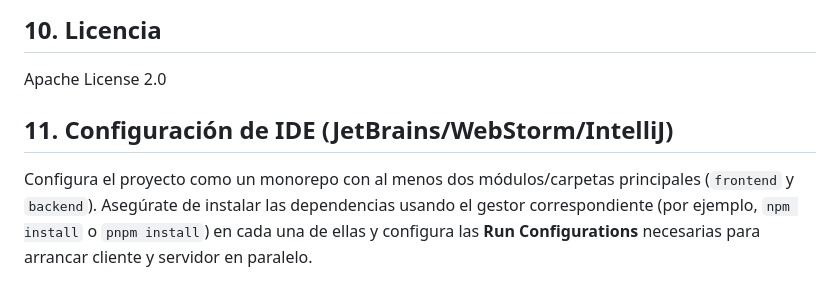
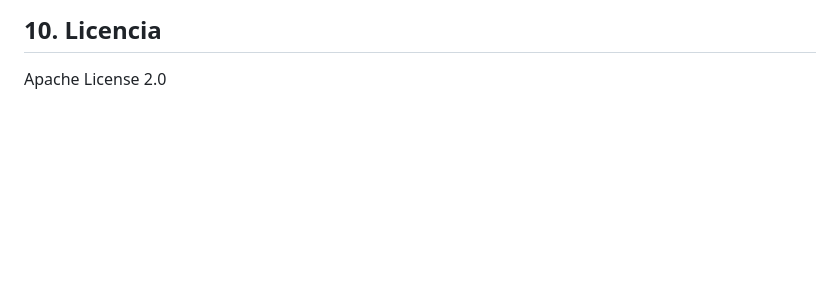
Before and after one commit to UAX-2025-26/SportHub, a Markdown page: README.md, the part around the change. Rendered like a GitHub page; blank space fills up the shorter version.

Commit message:
Cambio Readme

```diff
--- a/README.md
+++ b/README.md
@@ -218,7 +218,3 @@ Se fomenta la programación sin ego, la revisión de código por pares y la comu
 ## 10. Licencia
 
 Apache License 2.0
-
-## 11. Configuración de IDE (JetBrains/WebStorm/IntelliJ)
-
-Configura el proyecto como un monorepo con al menos dos módulos/carpetas principales (`frontend` y `backend`). Asegúrate de instalar las dependencias usando el gestor correspondiente (por ejemplo, `npm install` o `pnpm install`) en cada una de ellas y configura las **Run Configurations** necesarias para arrancar cliente y servidor en paralelo.
```
